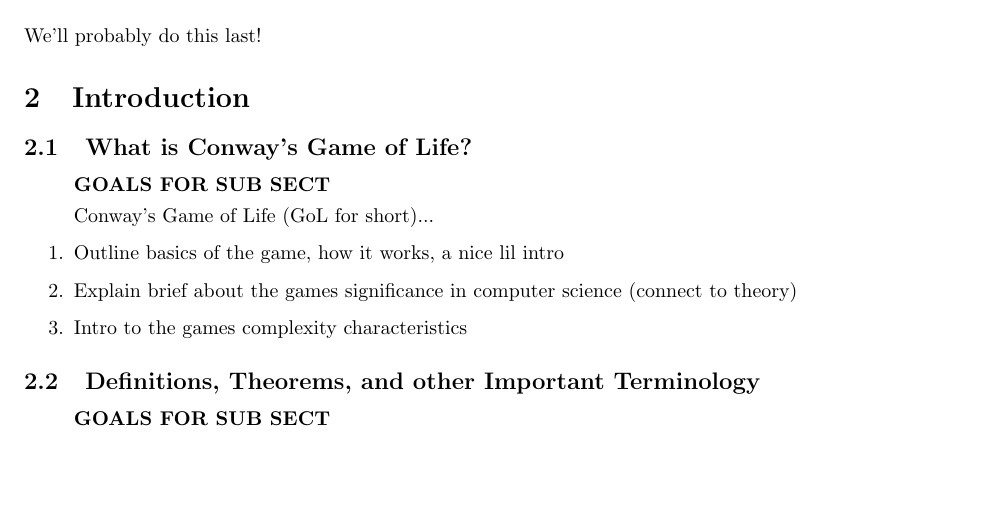
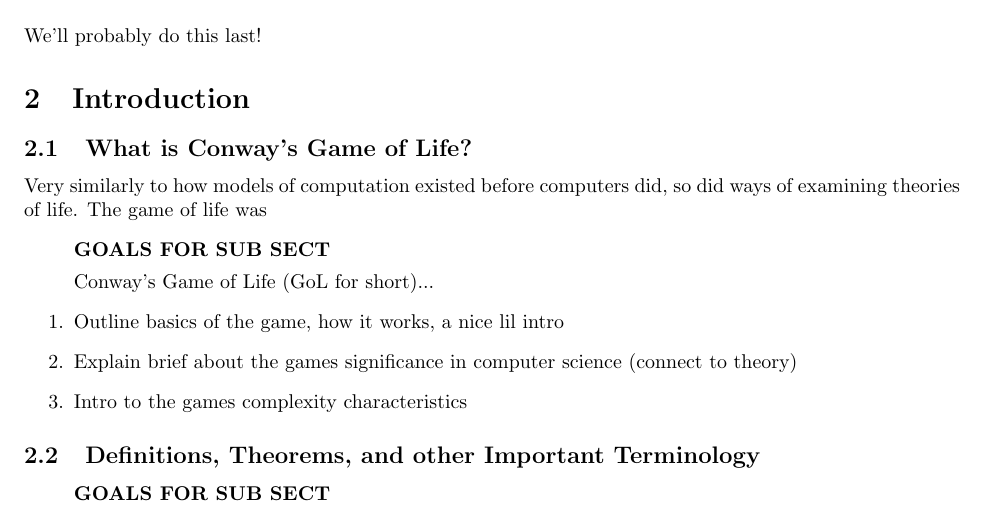
Before and after one commit to akgohain/csci3384_conway, a LaTeX document (write-up.tex): part of page 2 of 3, cut so that both start at the same text, the shorter picture padded with empty space. Compiled offline with pdfLaTeX.

Commit message:
branch clean commit

```diff
--- a/write-up.tex
+++ b/write-up.tex
@@ -61,6 +61,7 @@ We'll probably do this last!
 
 \subsection{What is Conway's Game of Life?}
 
+Very similarly to how models of computation existed before computers did, so did ways of examining theories of life. The game of life was
 \begin{enumerate}
   \item[] \textbf{GOALS FOR SUB SECT}
   \par Conway's Game of Life (GoL for short)...
```
